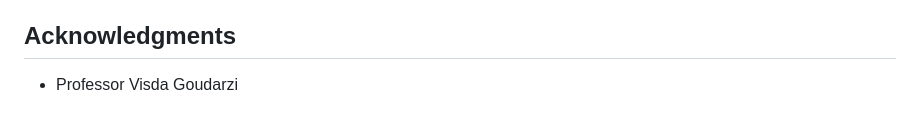
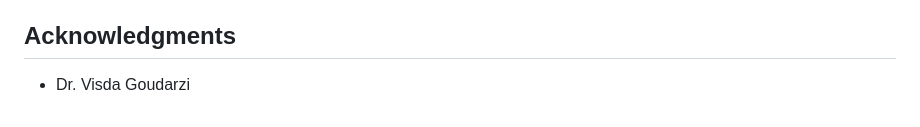
Before and after one commit to dominicfrugoli/sardinia, a Markdown page: README.md, the part around the change. Drawn GitHub-style.

```diff
--- a/README.md
+++ b/README.md
@@ -94,4 +94,4 @@ Dominic Frugoli - [Portfolio](https://www.dominicfrugoli.com/) - dominicfrugoli@
 Project Link: [Notion Page](https://fenidesign.notion.site/Sardinia-Independent-Project-24255e64caba44d3b6232d27743844be?pvs=4)
 ## Acknowledgments
 
-- Professor Visda Goudarzi
+- Dr. Visda Goudarzi
```
